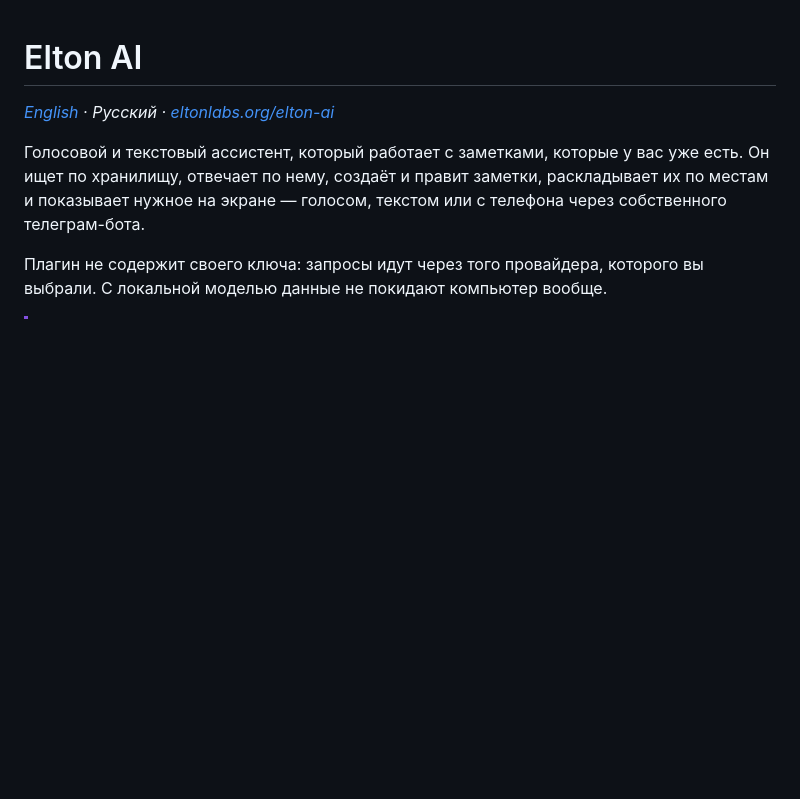
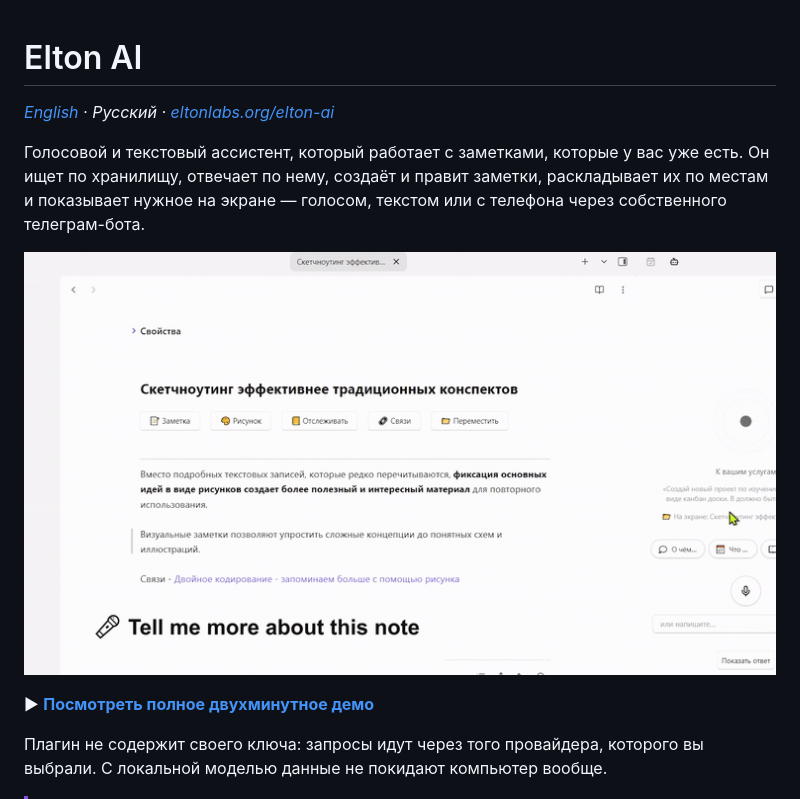
Before and after one commit to swayinfo/elton-ai, a Markdown page: README.ru.md, the part around the change. Drawn GitHub-style; pictures changed too: docs/elton-ai-demo.gif (added); blank space fills up the shorter version.

```diff
--- a/README.ru.md
+++ b/README.ru.md
@@ -3,6 +3,10 @@
 *[English](README.md) · Русский · [eltonlabs.org/elton-ai](https://eltonlabs.org/elton-ai)*
 
 Голосовой и текстовый ассистент, который работает с заметками, которые у вас уже есть. Он ищет по хранилищу, отвечает по нему, создаёт и правит заметки, раскладывает их по местам и показывает нужное на экране — голосом, текстом или с телефона через собственного телеграм-бота.
+
+![Спрашиваю ассистента про открытую заметку](docs/elton-ai-demo.gif)
+
+▶ **[Посмотреть полное двухминутное демо](docs/elton-ai-demo.mp4)**
 
 Плагин не содержит своего ключа: запросы идут через того провайдера, которого вы выбрали. С локальной моделью данные не покидают компьютер вообще.
 
```
Also changed, not shown: README.md (+4 -0 lines), 1 other file.
